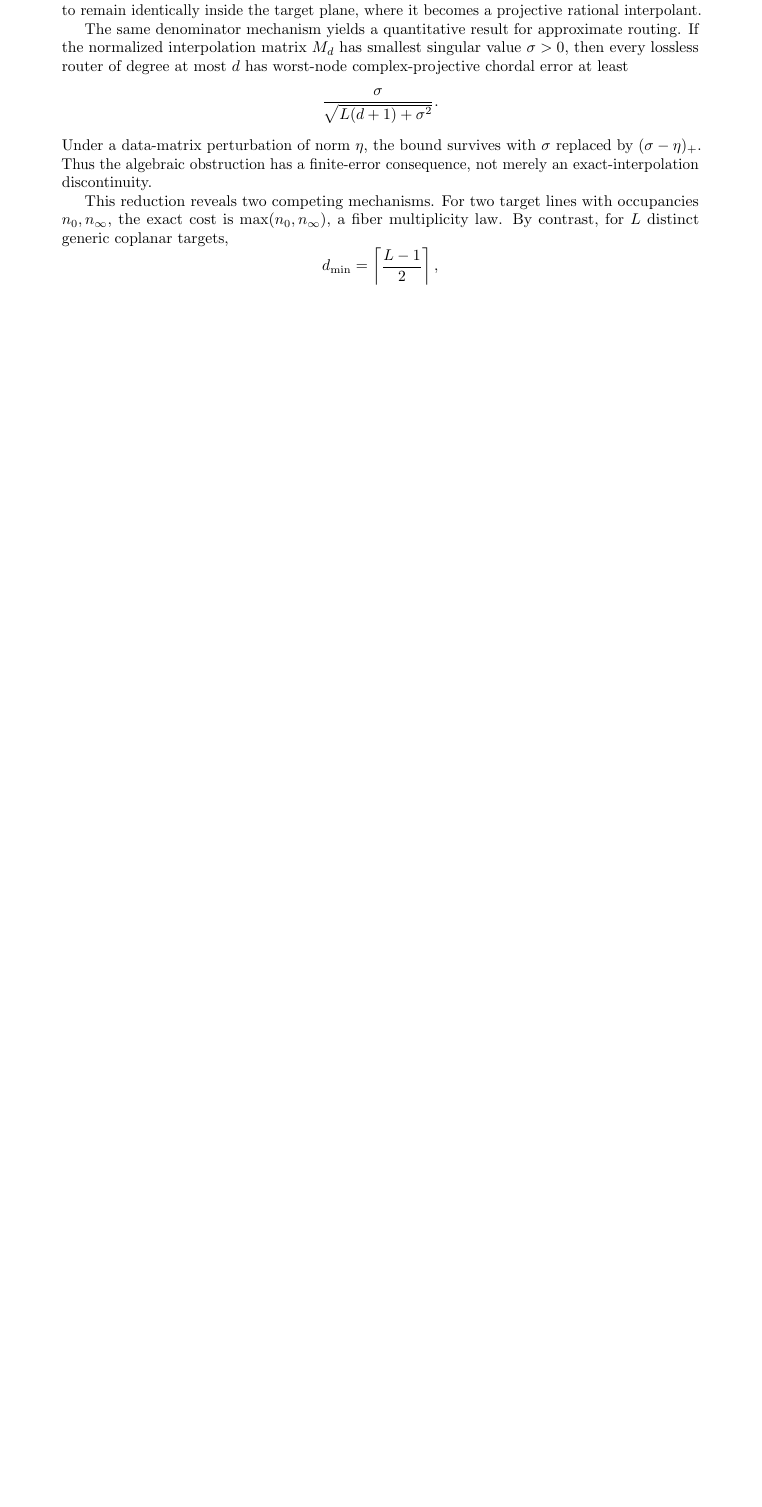
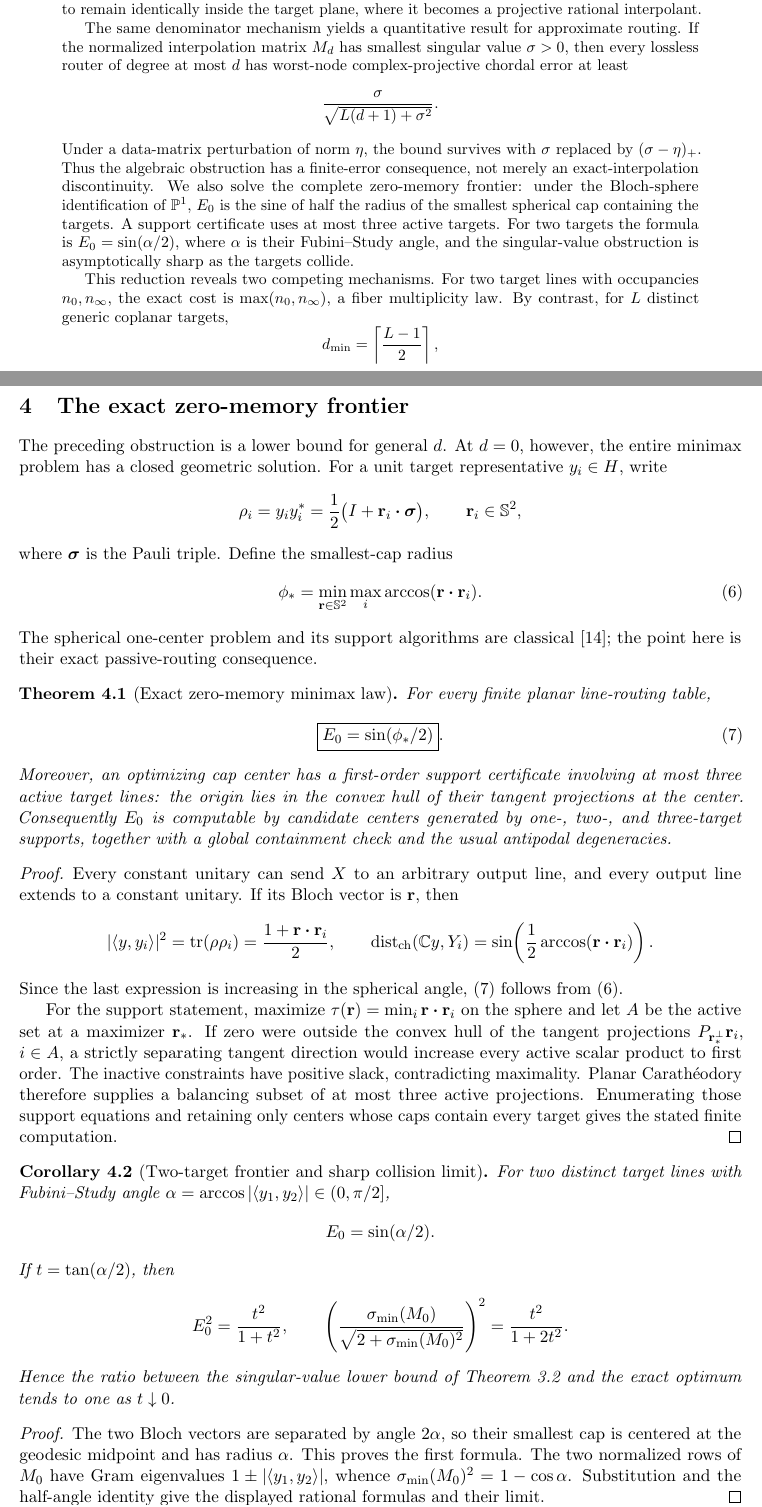
Before and after one commit to lluiseriksson/finite-sample-spectral-certificates, a LaTeX paper (paper_planar_projective_memory/main.tex): part of page 1 of 10 before the commit and two parts of pages 1 and 5 of 11 after it, the two joined at a grey line, cut so that both start at the same text, the shorter picture padded with empty space. Compiled offline with pdfLaTeX.

Commit message:
Solve the exact zero-memory routing frontier

```diff
--- a/paper_planar_projective_memory/main.tex
+++ b/paper_planar_projective_memory/main.tex
@@ -58,6 +58,12 @@ worst-node complex-projective chordal error at least
 Under a data-matrix perturbation of norm $\eta$, the bound survives with
 $\sigma$ replaced by $(\sigma-\eta)_+$.  Thus the algebraic obstruction has a
 finite-error consequence, not merely an exact-interpolation discontinuity.
+We also solve the complete zero-memory frontier: under the Bloch-sphere
+identification of $\PP^1$, $E_0$ is the sine of half the radius of the smallest
+spherical cap containing the targets.  A support certificate uses at most three
+active targets.  For two targets the formula is $E_0=\sin(\alpha/2)$, where
+$\alpha$ is their Fubini--Study angle, and the singular-value obstruction is
+asymptotically sharp as the targets collide.
 
 This reduction reveals two competing mechanisms.  For two target lines with
 occupancies $n_0,n_\infty$, the exact cost is $\max(n_0,n_\infty)$, a fiber
@@ -335,6 +341,87 @@ an orthonormal basis of $H$, $\sigma$ changes under coordinate rescaling.  The
 theorem now controls routing error itself, rather than only persistence of an
 exact rank obstruction.
 
+\section{The exact zero-memory frontier}
+
+The preceding obstruction is a lower bound for general $d$.  At $d=0$, however,
+the entire minimax problem has a closed geometric solution.  For a unit target
+representative $y_i\in H$, write
+\[
+ \rho_i=y_i y_i^*=\frac12\bigl(I+\mathbf r_i\boldsymbol\cdot\boldsymbol\sigma\bigr),
+ \qquad \mathbf r_i\in\mathbb S^2,
+\]
+where $\boldsymbol\sigma$ is the Pauli triple.  Define the smallest-cap radius
+\begin{equation}\label{eq:cap-radius}
+ \phi_*=\min_{\mathbf r\in\mathbb S^2}\max_i
+              \arccos(\mathbf r\boldsymbol\cdot\mathbf r_i).
+\end{equation}
+The spherical one-center problem and its support algorithms are classical
+\cite{Flemming2026}; the point here is their exact passive-routing consequence.
+
+\begin{theorem}[Exact zero-memory minimax law]\label{thm:zero-memory}
+For every finite planar line-routing table,
+\begin{equation}\label{eq:zero-memory}
+                         \boxed{E_0=\sin(\phi_*/2)}.
+\end{equation}
+Moreover, an optimizing cap center has a first-order support certificate
+involving at most three active target lines: the origin lies in the convex hull
+of their tangent projections at the center.  Consequently $E_0$ is computable
+by candidate centers generated by one-, two-, and three-target supports,
+together with a global containment check and the usual antipodal degeneracies.
+\end{theorem}
+
+\begin{proof}
+Every constant unitary can send $X$ to an arbitrary output line, and every
+output line extends to a constant unitary.  If its Bloch vector is $\mathbf r$,
+then
+\[
+ |\langle y,y_i\rangle|^2=\operatorname{tr}(\rho\rho_i)
+   =\frac{1+\mathbf r\boldsymbol\cdot\mathbf r_i}{2},
+ \qquad
+ \operatorname{dist}_{\rm ch}(\C y,Y_i)
+   =\sin\!\left(\frac12\arccos(\mathbf r\boldsymbol\cdot\mathbf r_i)\right).
+\]
+Since the last expression is increasing in the spherical angle,
+\eqref{eq:zero-memory} follows from \eqref{eq:cap-radius}.
+
+For the support statement, maximize
+$\tau(\mathbf r)=\min_i\mathbf r\boldsymbol\cdot\mathbf r_i$ on the sphere and
+let $A$ be the active set at a maximizer $\mathbf r_*$.  If zero were outside
+the convex hull of the tangent projections
+$P_{\mathbf r_*^\perp}\mathbf r_i$, $i\in A$, a strictly separating tangent
+direction would increase every active scalar product to first order.  The
+inactive constraints have positive slack, contradicting maximality.  Planar
+Carath\'eodory therefore supplies a balancing subset of at most three active
+projections.  Enumerating those support equations and retaining only centers
+whose caps contain every target gives the stated finite computation.
+\end{proof}
+
+\begin{corollary}[Two-target frontier and sharp collision limit]\label{cor:two-target-error}
+For two distinct target lines with Fubini--Study angle
+$\alpha=\arccos|\langle y_1,y_2\rangle|\in(0,\pi/2]$,
+\[
+                           E_0=\sin(\alpha/2).
+\]
+If $t=\tan(\alpha/2)$, then
+\[
+ E_0^2=\frac{t^2}{1+t^2},\qquad
+ \left(\frac{\sigma_{\min}(M_0)}
+ {\sqrt{2+\sigma_{\min}(M_0)^2}}\right)^2
+ =\frac{t^2}{1+2t^2}.
+\]
+Hence the ratio between the singular-value lower bound of
+\cref{thm:approx} and the exact optimum tends to one as $t\downarrow0$.
+\end{corollary}
+
+\begin{proof}
+The two Bloch vectors are separated by angle $2\alpha$, so their smallest cap
+is centered at the geodesic midpoint and has radius $\alpha$.  This proves the
+first formula.  The two normalized rows of $M_0$ have Gram eigenvalues
+$1\pm|\langle y_1,y_2\rangle|$, whence
+$\sigma_{\min}(M_0)^2=1-\cos\alpha$.  Substitution and the half-angle identity
+give the displayed rational formulas and their limit.
+\end{proof}
+
 \section{Fiber multiplicity and binary routing}
 
 Projective interpolation makes collisions transparent.  If a nonconstant
```
Also changed, not shown: paper_planar_projective_memory/SUBMISSION.md (+2 -2 lines), paper_planar_projective_memory/references.bib (+7 -0 lines), output/pdf/projective_bottlenecks_passive_spectral_routing.pdf, paper_planar_projective_memory/README.md, paper_planar_projective_memory/figures/unbounded_detector_gap.pdf, paper_planar_projective_memory/main.pdf, paper_planar_projective_memory/main.tex (26 more changed lines), 4 other files.
